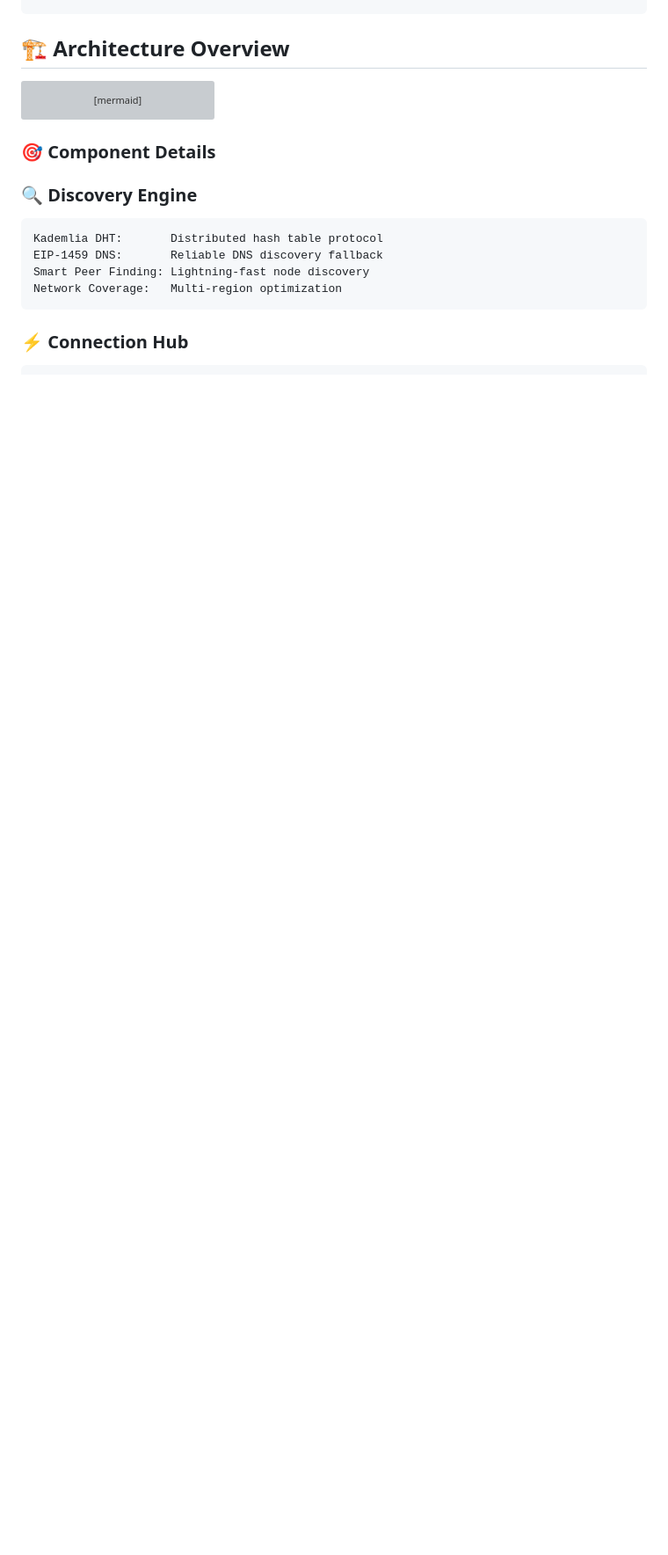
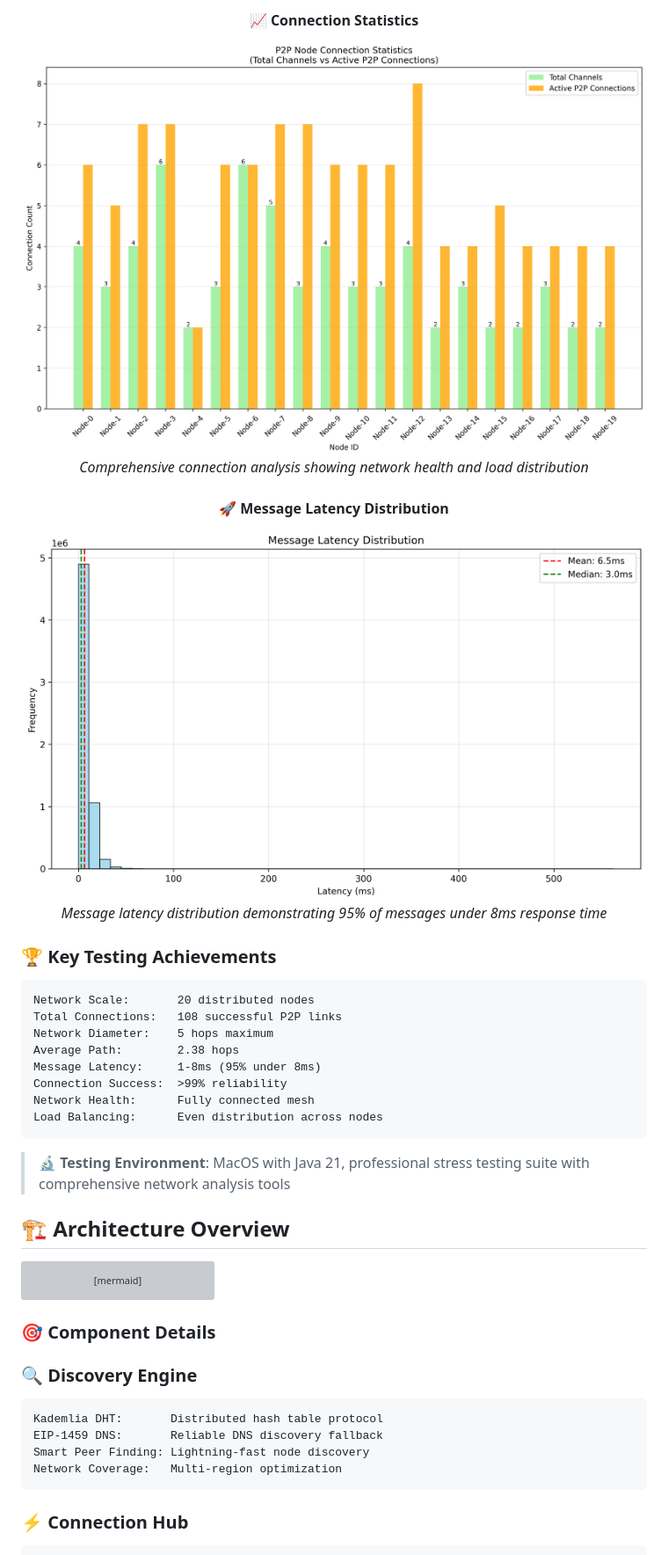
Before and after one commit to XDagger/xdagj-p2p, a Markdown page: README.md, the part around one of its changes. Shown at 88% size. Drawn GitHub-style; pictures changed too: docs/images/connection_statistics.png (added), docs/images/latency_distribution.png (added); blank space fills up the shorter version; grey boxes are pictures that could not be loaded.

````diff
--- a/README.md
+++ b/README.md
@@ -91,3 +110,26 @@ Performance Tests:  Real-world benchmarks + Monitoring
+#### 📈 Connection Statistics
+![Connection Statistics](docs/images/connection_statistics.png)
+*Comprehensive connection analysis showing network health and load distribution*
+
+#### 🚀 Message Latency Distribution
+![Latency Distribution](docs/images/latency_distribution.png)
+*Message latency distribution demonstrating 95% of messages under 8ms response time*
+
+</div>
+
+### 🏆 **Key Testing Achievements**
+```
+Network Scale:       20 distributed nodes
+Total Connections:   108 successful P2P links
+Network Diameter:    5 hops maximum
+Average Path:        2.38 hops
+Message Latency:     1-8ms (95% under 8ms)
+Connection Success:  >99% reliability
+Network Health:      Fully connected mesh
+Load Balancing:      Even distribution across nodes
+```
+
+> **🔬 Testing Environment**: MacOS with Java 21, professional stress testing suite with comprehensive network analysis tools
 
 ## 🏗️ Architecture Overview
 
````
Also changed, not shown: other parts of README.md (+126 -11 lines), test-nodes/README.md (added, +367 -0 lines), docs/images/node_performance.png (added), 8 other files.
